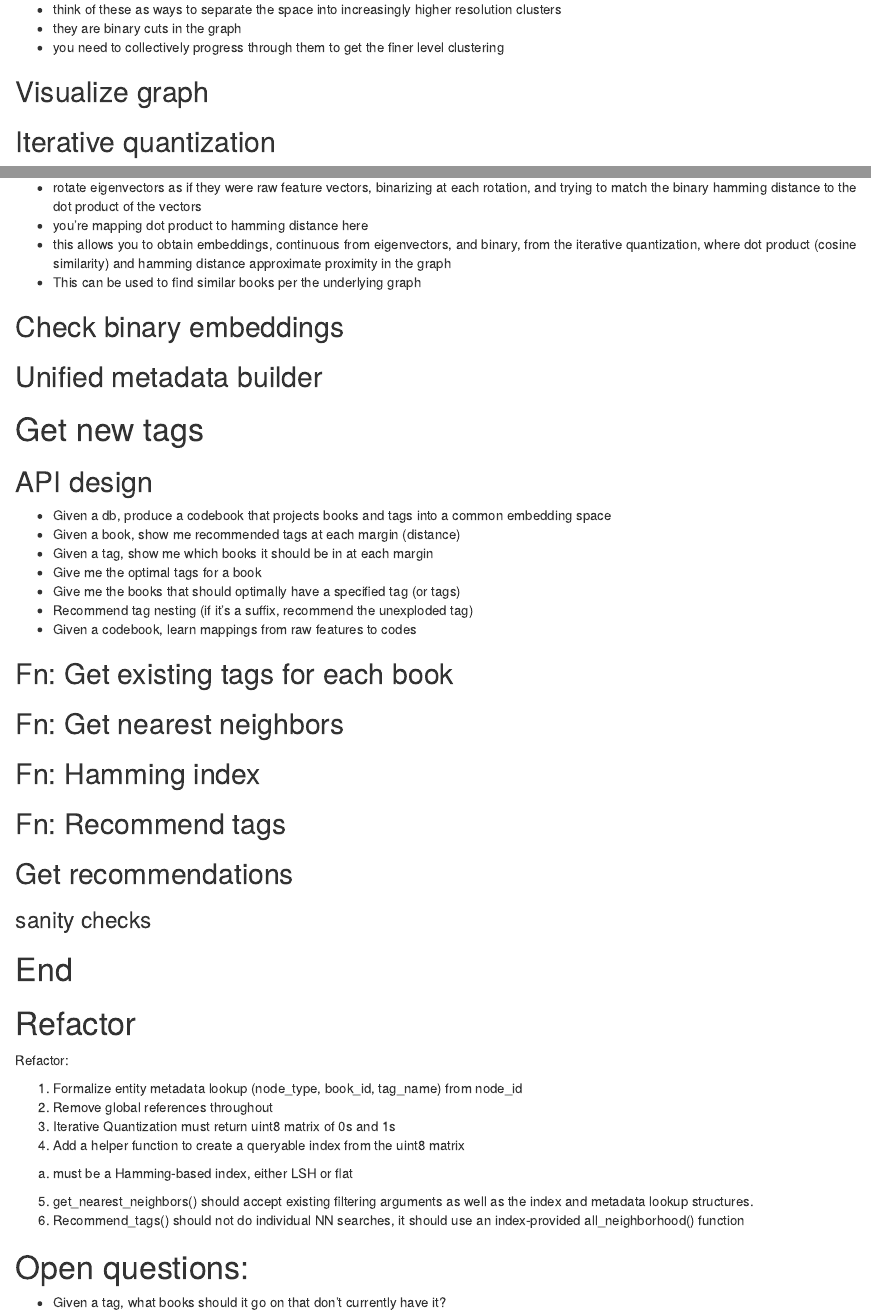
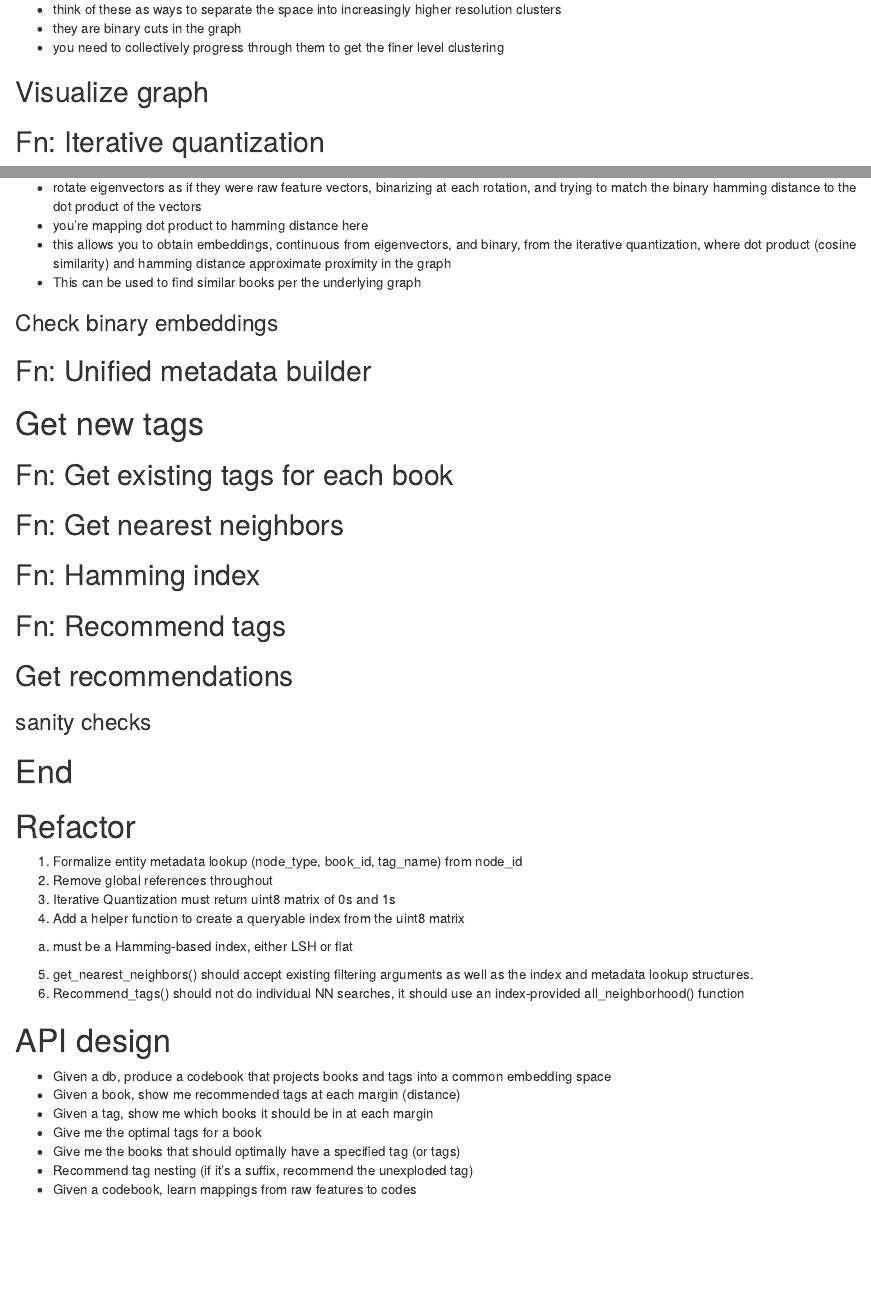
Before and after one commit to treadwell/calibreMD, an R Markdown document (CalibreMD_spectral.Rmd): the page in a window 1100 px wide, from 1410 px down, and a second part further down, joined at a grey line. Rendered offline with R 4.5, knitr and Pandoc, with nearby package versions; the code chunks are not run, so their results and figures are left out.

Commit message:
Minor formatting changes

````diff
--- a/CalibreMD_spectral.Rmd
+++ b/CalibreMD_spectral.Rmd
@@ -223,7 +223,7 @@ plot(g_viz, layout = eigvecs[, 1:2], vertex.size = 4, vertex.label = NA,
      edge.width = abs(E(g_viz)$weight) + .2)
 ```
 
-## Iterative quantization
+## Fn: Iterative quantization
 
 * Rotate the embeddings to minimize quantization error (like PCA?)
 * In PCA rotate feature space to explain the most variance
@@ -271,7 +271,7 @@ iterative_quantization <- function(X, n_iter = 25) {
 binary_embedding <- iterative_quantization(eigvecs)  # uint8-like 0/1 integer matrix
 ```
 
-## Check binary embeddings
+### Check binary embeddings
 ```{r}
 cat("binary_embedding dimensions:", dim(binary_embedding), "\n")
 cat("NA count:", sum(is.na(binary_embedding)), "\n")
@@ -382,7 +382,7 @@ cat("Top 10 most common tags:\n")
 print(tag_counts %>% head(10))
 ```
 
-## Unified metadata builder
+## Fn: Unified metadata builder
 
 ```{r}
 # Build a single metadata tibble with unified lookups by node_id
@@ -442,16 +442,6 @@ unified_meta <- build_unified_metadata(eav, book_ids, tag_names, node_types, bin
 ```
 
 # Get new tags
-
-## API design
-
-* Given a db, produce a codebook that projects books and tags into a common embedding space
-* Given a book, show me recommended tags at each margin (distance)
-* Given a tag, show me which books it should be in at each margin
-* Give me the optimal tags for a book
-* Give me the books that should optimally have a specified tag (or tags)
-* Recommend tag nesting (if it's a suffix, recommend the unexploded tag)
-* Given a codebook, learn mappings from raw features to codes
 
 ## Fn: Get existing tags for each book
 
@@ -822,7 +812,6 @@ if (nrow(recs) > 0) {
 # End
 
 # Refactor
-Refactor:
 
 1. Formalize entity metadata lookup (node_type, book_id, tag_name) from node_id
 2. Remove global references throughout
@@ -832,6 +821,13 @@ Refactor:
 5. get_nearest_neighbors() should accept existing filtering arguments as well as the index and metadata lookup structures.
 6. Recommend_tags() should not do individual NN searches, it should use an index-provided all_neighborhood() function
 
-# Open questions:
 
-* Given a tag, what books should it go on that don't currently have it?
+# API design
+
+* Given a db, produce a codebook that projects books and tags into a common embedding space
+* Given a book, show me recommended tags at each margin (distance)
+* Given a tag, show me which books it should be in at each margin
+* Give me the optimal tags for a book
+* Give me the books that should optimally have a specified tag (or tags)
+* Recommend tag nesting (if it's a suffix, recommend the unexploded tag)
+* Given a codebook, learn mappings from raw features to codes
````
